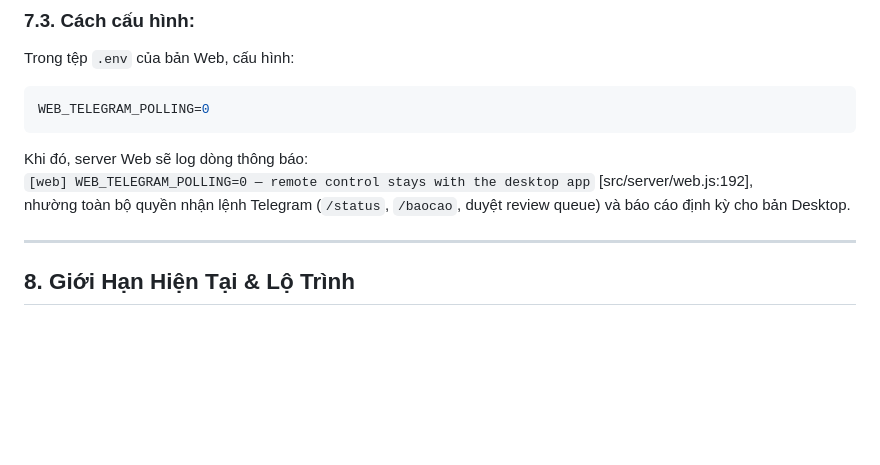
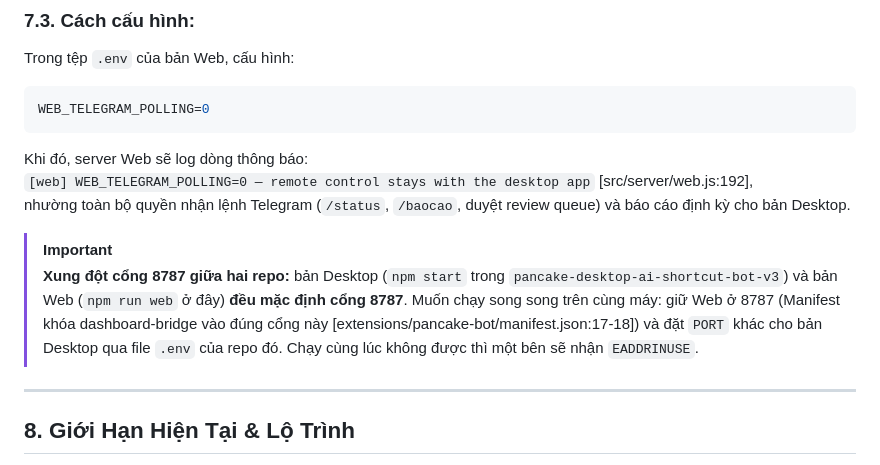
Before and after one commit to lexuannam0711/remote-web, a Markdown page: README.md, the part around the change. GitHub-like rendering; blank space fills up the shorter version.

Commit message:
docs(readme): them canh bao xung dot cong 8787 khi chay song song desktop va web
Hai repo deu mac dinh 8787; manifest khoa dashboard-bridge vao dung
cong nay nen phai doi PORT phia desktop khi chay cung luc. Bu sung cua
coordinator sau khi review T3.

Co-Authored-By: Claude Opus 5.5 <noreply@anthropic.com>

```diff
--- a/README.md
+++ b/README.md
@@ -196,6 +196,9 @@ Khi đó, server Web sẽ log dòng thông báo:
 `[web] WEB_TELEGRAM_POLLING=0 — remote control stays with the desktop app` [src/server/web.js:192],
 nhường toàn bộ quyền nhận lệnh Telegram (`/status`, `/baocao`, duyệt review queue) và báo cáo định kỳ cho bản Desktop.
 
+> [!IMPORTANT]
+> **Xung đột cổng 8787 giữa hai repo:** bản Desktop (`npm start` trong `pancake-desktop-ai-shortcut-bot-v3`) và bản Web (`npm run web` ở đây) **đều mặc định cổng 8787**. Muốn chạy song song trên cùng máy: giữ Web ở 8787 (Manifest khóa dashboard-bridge vào đúng cổng này [extensions/pancake-bot/manifest.json:17-18]) và đặt `PORT` khác cho bản Desktop qua file `.env` của repo đó. Chạy cùng lúc không được thì một bên sẽ nhận `EADDRINUSE`.
+
 ---
 
 ## 8. Giới Hạn Hiện Tại & Lộ Trình
```
